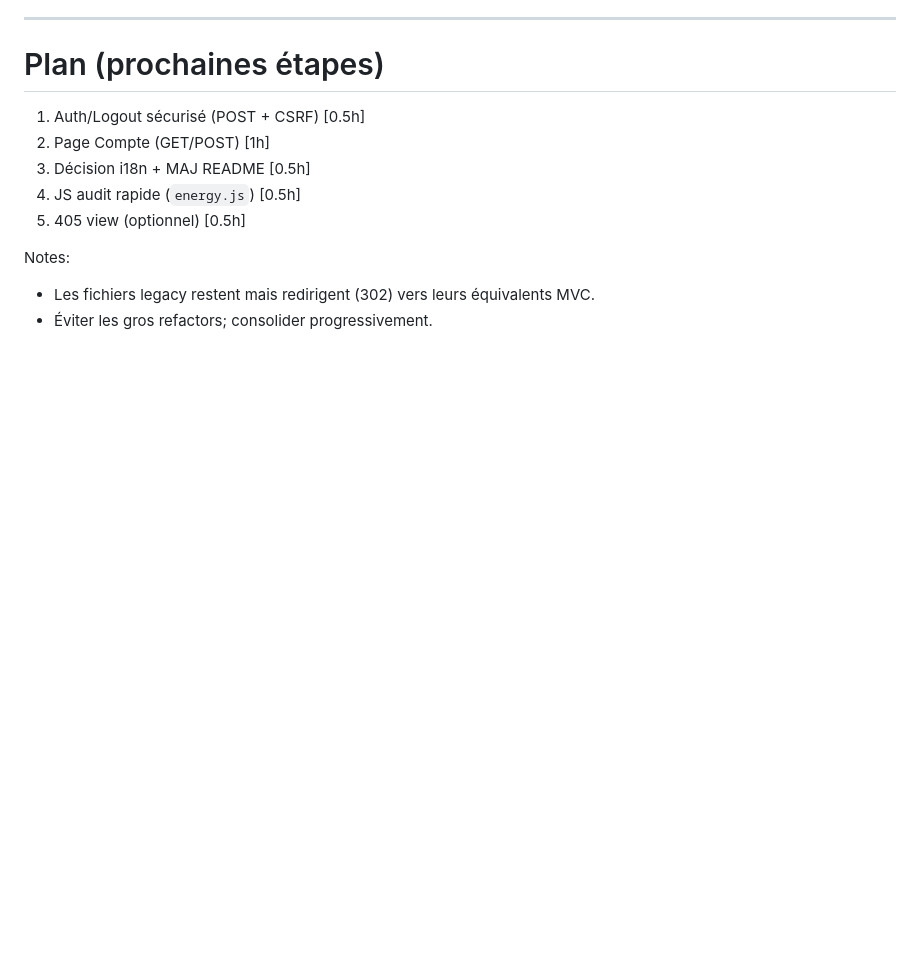
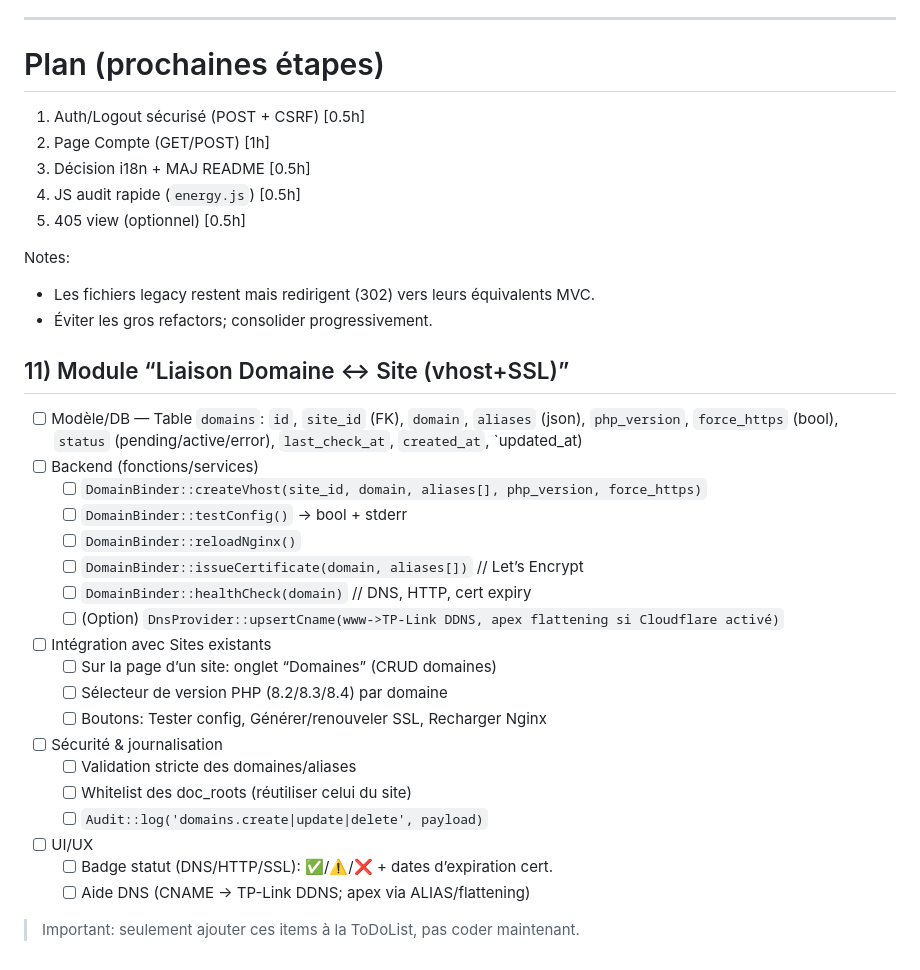
Before and after one commit to fay019/WebAdminPanel, a Markdown page: docs/todo_mvc.md, the part around the change. Rendered like a GitHub page; blank space fills up the shorter version.

```diff
--- a/docs/todo_mvc.md
+++ b/docs/todo_mvc.md
@@ -72,3 +72,27 @@ Checklist avec cases à cocher. Les éléments déjà réalisés sont cochés, y
 Notes:
 - Les fichiers legacy restent mais redirigent (302) vers leurs équivalents MVC.
 - Éviter les gros refactors; consolider progressivement.
+
+
+## 11) Module “Liaison Domaine ↔ Site (vhost+SSL)”
+- [ ] Modèle/DB — Table `domains`: `id`, `site_id` (FK), `domain`, `aliases` (json), `php_version`, `force_https` (bool), `status` (pending/active/error), `last_check_at`, `created_at`, `updated_at)
+- [ ] Backend (fonctions/services)
+  - [ ] `DomainBinder::createVhost(site_id, domain, aliases[], php_version, force_https)`
+  - [ ] `DomainBinder::testConfig()` -> bool + stderr
+  - [ ] `DomainBinder::reloadNginx()`
+  - [ ] `DomainBinder::issueCertificate(domain, aliases[])`  // Let’s Encrypt
+  - [ ] `DomainBinder::healthCheck(domain)`  // DNS, HTTP, cert expiry
+  - [ ] (Option) `DnsProvider::upsertCname(www->TP-Link DDNS, apex flattening si Cloudflare activé)`
+- [ ] Intégration avec Sites existants
+  - [ ] Sur la page d’un site: onglet “Domaines” (CRUD domaines)
+  - [ ] Sélecteur de version PHP (8.2/8.3/8.4) par domaine
+  - [ ] Boutons: Tester config, Générer/renouveler SSL, Recharger Nginx
+- [ ] Sécurité & journalisation
+  - [ ] Validation stricte des domaines/aliases
+  - [ ] Whitelist des doc_roots (réutiliser celui du site)
+  - [ ] `Audit::log('domains.create|update|delete', payload)`
+- [ ] UI/UX
+  - [ ] Badge statut (DNS/HTTP/SSL): ✅/⚠️/❌ + dates d’expiration cert.
+  - [ ] Aide DNS (CNAME -> TP-Link DDNS; apex via ALIAS/flattening)
+
+> Important: seulement ajouter ces items à la ToDoList, pas coder maintenant.
```
Also changed, not shown: README.md (+2 -0 lines).
